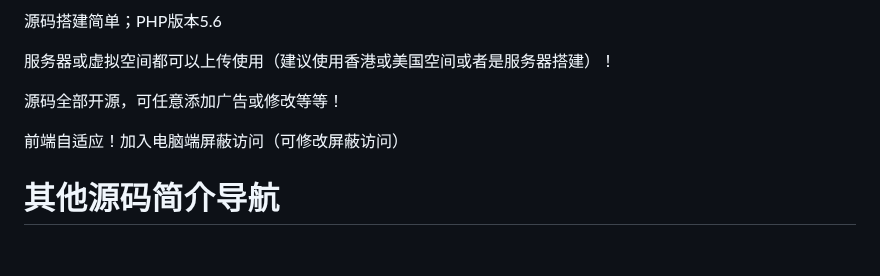
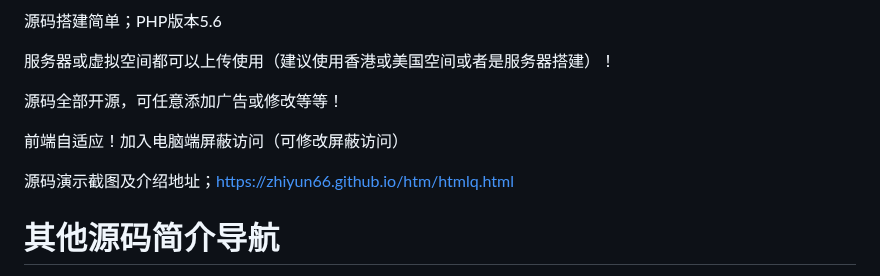
Before and after one commit to zhiyun66/search, a Markdown page: README.md, the part around the change. Rendered like a GitHub page; blank space fills up the shorter version.

```diff
--- a/README.md
+++ b/README.md
@@ -108,6 +108,8 @@ QQ 3号； 1455112844
 
 前端自适应！加入电脑端屏蔽访问（可修改屏蔽访问）
 
+源码演示截图及介绍地址；https://zhiyun66.github.io/htm/htmlq.html
+
 # 其他源码简介导航
 
 地址；https://zhiyun66.github.io/htm/index.html
```
